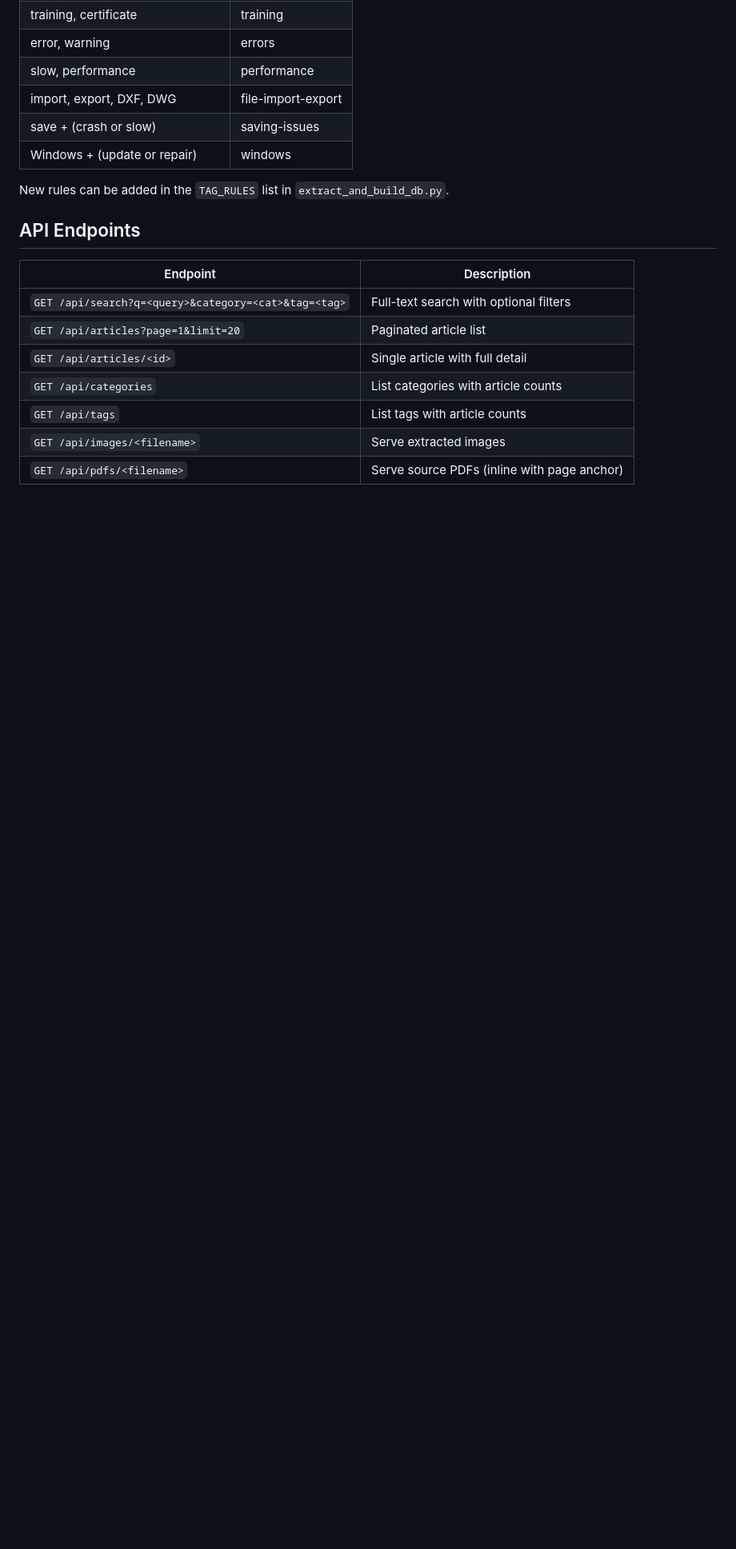
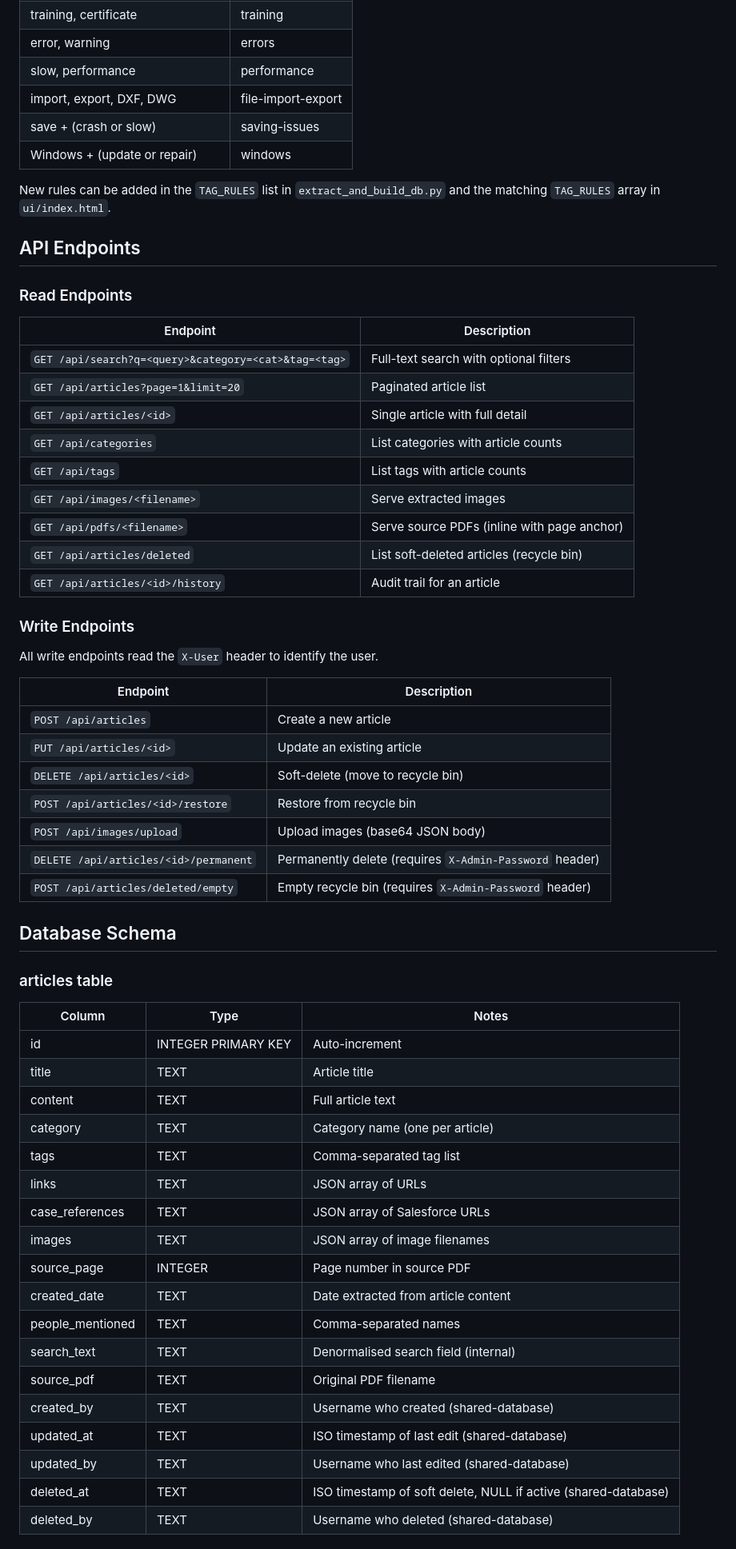
Before and after one commit to agoodger/AlphacamKB, a Markdown page: HANDOVER.md, the part around one of its changes. Shown at 80% size. Rendered like a GitHub page; blank space fills up the shorter version.

```diff
--- a/HANDOVER.md
+++ b/HANDOVER.md
@@ -148,9 +188,11 @@ Articles are automatically tagged based on keyword detection:
 | save + (crash or slow) | saving-issues |
 | Windows + (update or repair) | windows |
 
-New rules can be added in the `TAG_RULES` list in `extract_and_build_db.py`.
+New rules can be added in the `TAG_RULES` list in `extract_and_build_db.py` and the matching `TAG_RULES` array in `ui/index.html`.
 
 ## API Endpoints
+
+### Read Endpoints
 
 | Endpoint | Description |
 |---|---|
@@ -161,3 +203,45 @@ New rules can be added in the `TAG_RULES` list in `extract_and_build_db.py`.
 | `GET /api/tags` | List tags with article counts |
 | `GET /api/images/<filename>` | Serve extracted images |
 | `GET /api/pdfs/<filename>` | Serve source PDFs (inline with page anchor) |
+| `GET /api/articles/deleted` | List soft-deleted articles (recycle bin) |
+| `GET /api/articles/<id>/history` | Audit trail for an article |
+
+### Write Endpoints
+
+All write endpoints read the `X-User` header to identify the user.
+
+| Endpoint | Description |
+|---|---|
+| `POST /api/articles` | Create a new article |
+| `PUT /api/articles/<id>` | Update an existing article |
+| `DELETE /api/articles/<id>` | Soft-delete (move to recycle bin) |
+| `POST /api/articles/<id>/restore` | Restore from recycle bin |
+| `POST /api/images/upload` | Upload images (base64 JSON body) |
+| `DELETE /api/articles/<id>/permanent` | Permanently delete (requires `X-Admin-Password` header) |
+| `POST /api/articles/deleted/empty` | Empty recycle bin (requires `X-Admin-Password` header) |
+
+## Database Schema
+
+### articles table
+
+| Column | Type | Notes |
+|---|---|---|
+| id | INTEGER PRIMARY KEY | Auto-increment |
+| title | TEXT | Article title |
+| content | TEXT | Full article text |
+| category | TEXT | Category name (one per article) |
+| tags | TEXT | Comma-separated tag list |
+| links | TEXT | JSON array of URLs |
+| case_references | TEXT | JSON array of Salesforce URLs |
+| images | TEXT | JSON array of image filenames |
+| source_page | INTEGER | Page number in source PDF |
+| created_date | TEXT | Date extracted from article content |
+| people_mentioned | TEXT | Comma-separated names |
+| search_text | TEXT | Denormalised search field (internal) |
+| source_pdf | TEXT | Original PDF filename |
+| created_by | TEXT | Username who created (shared-database) |
+| updated_at | TEXT | ISO timestamp of last edit (shared-database) |
+| updated_by | TEXT | Username who last edited (shared-database) |
+| deleted_at | TEXT | ISO timestamp of soft delete, NULL if active (shared-database) |
+| deleted_by | TEXT | Username who deleted (shared-database) |
+
```
Also changed, not shown: other parts of HANDOVER.md (+59 -7 lines).
